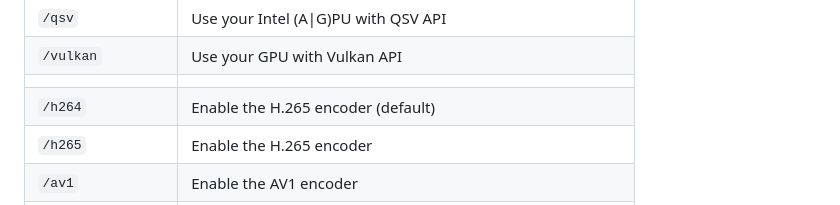
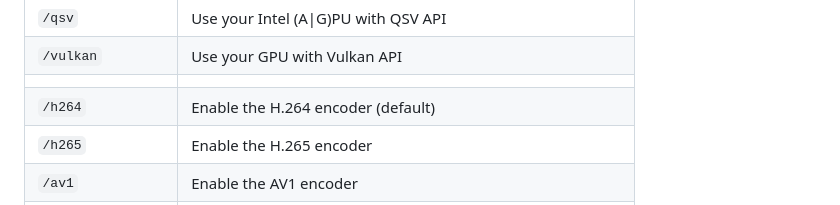
Before and after one commit to Mylloon/dsr, a Markdown page: README.md, the part around the change. Drawn GitHub-style.

Commit message:
chore: typo

```diff
--- a/README.md
+++ b/README.md
@@ -32,7 +32,7 @@ You can add thoses flags in the `Target` field of your Windows shortcut.
 | `/qsv`            | Use your Intel (A\|G)PU with QSV API                    |
 | `/vulkan`         | Use your GPU with Vulkan API                            |
 |                   |                                                         |
-| `/h264`           | Enable the H.265 encoder (default)                      |
+| `/h264`           | Enable the H.264 encoder (default)                      |
 | `/h265`           | Enable the H.265 encoder                                |
 | `/av1`            | Enable the AV1 encoder                                  |
 | `/vp9`            | Enable the VP9 encoder                                  |
```
